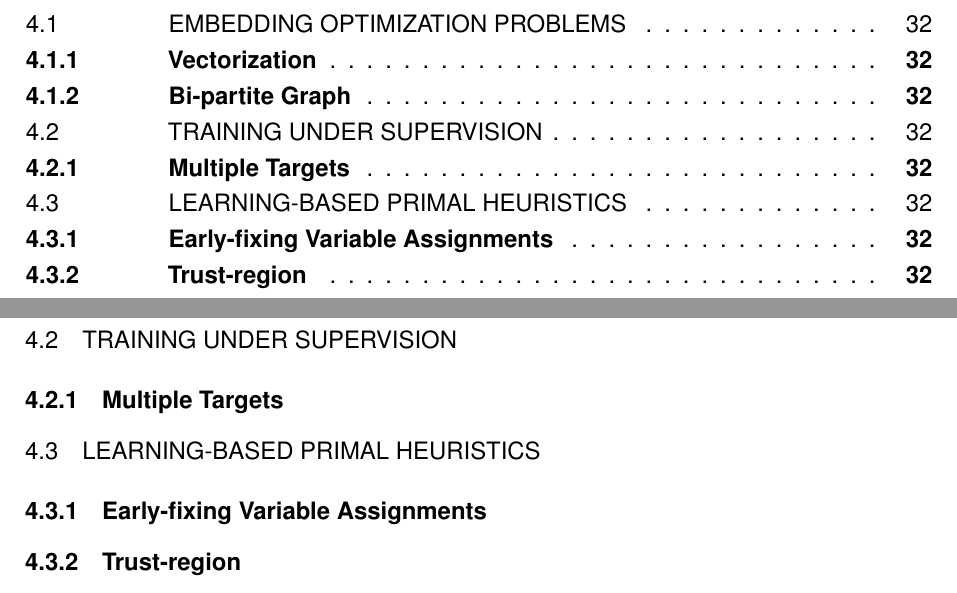
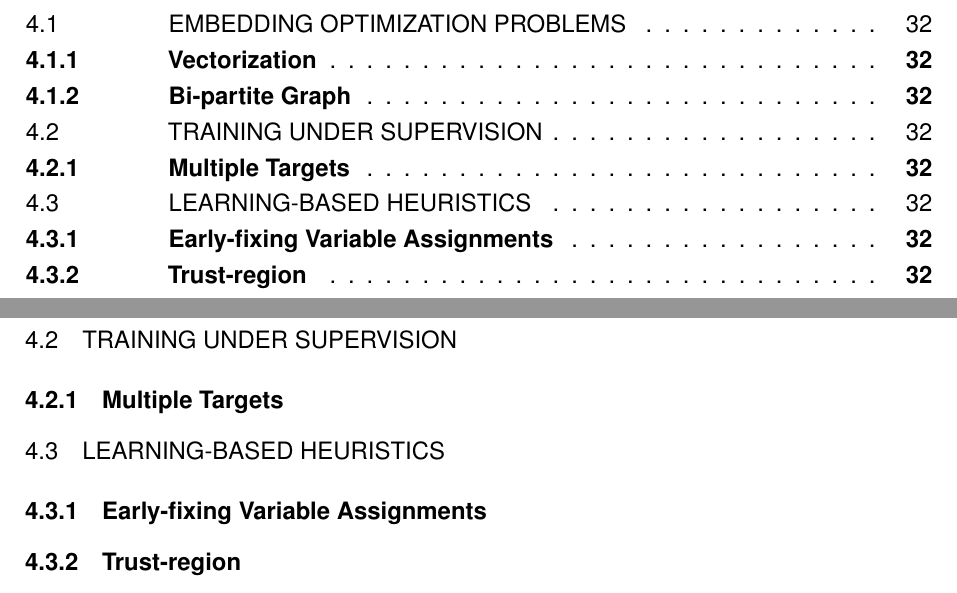
Before and after one commit to brunompacheco/msc-thesis, a LaTeX thesis (main.tex, which reads chapters/chapter_3.tex): two parts of pages 20 and 34 of 50, joined at a grey line, cut so that both start at the same text. Compiled offline with pdfLaTeX.

```diff
--- a/chapters/chapter_3.tex
+++ b/chapters/chapter_3.tex
@@ -16,7 +16,7 @@
 
 \subsection{Multiple Targets}
 
-\section{Learning-based Primal Heuristics}
+\section{Learning-based Heuristics}\label{sec:learning-based-heuristics}
 
 \subsection{Early-fixing Variable Assignments}
 
```
